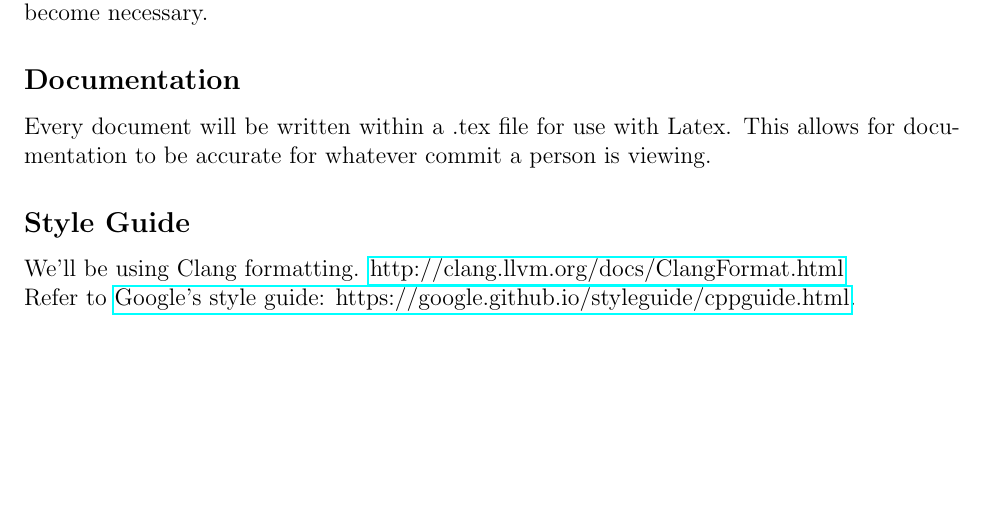
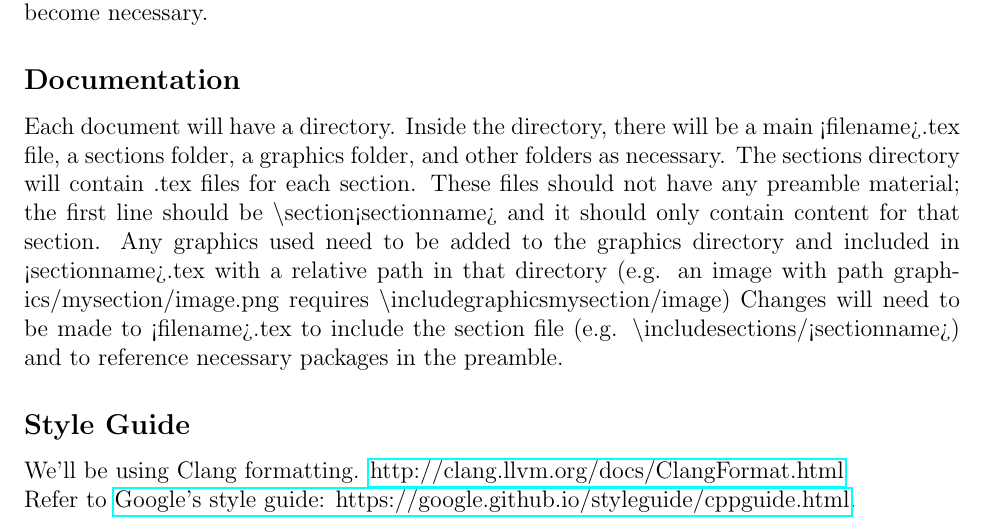
Before and after one commit to mikamerath/SharedServer, a LaTeX document (Documentation/SDD/SDD.tex, which reads Documentation/SDD/sections/Policy.tex): part of page 2 of 2, cut so that both start at the same text, the shorter picture padded with empty space. Compiled offline with pdfLaTeX.

Commit message:
Move documentation standard into policy section

```diff
--- a/Documentation/SDD/sections/Policy.tex
+++ b/Documentation/SDD/sections/Policy.tex
@@ -6,7 +6,7 @@ After code is reviewed and approved, Chris and Michael will do a final review an
 \subsection*{Testing}
 Testing can be part of code reviews, but it is not necessary. Chris and Michael will checkout code and run tests for every pull request. Every public function is required to have an accompanying unit test. Absence of any unit test or failure to pass warrants immediate closure of a pull request. Testing procedures for more complex pieces will be defined as they become necessary.
 \subsection*{Documentation}
-Every document will be written within a .tex file for use with Latex. This allows for documentation to be accurate for whatever commit a person is viewing.
+Each document will have a directory. Inside the directory, there will be a main <filename>.tex file, a sections folder, a graphics folder, and other folders as necessary. The sections directory will contain .tex files for each section. These files should not have any preamble material; the first line should be \textbackslash section{<sectionname>} and it should only contain content for that section. Any graphics used need to be added to the graphics directory and included in <sectionname>.tex with a relative path in that directory (e.g. an image with path graphics/mysection/image.png requires \textbackslash includegraphics{mysection/image}) Changes will need to be made to <filename>.tex to include the section file (e.g. \textbackslash include{sections/<sectionname>}) and to reference necessary packages in the preamble.
 \subsection*{Style Guide}
 We'll be using Clang formatting. \href{http://clang.llvm.org/docs/ClangFormat.html}{http://clang.llvm.org/docs/ClangFormat.html} \\
 Refer to \href{https://google.github.io/styleguide/cppguide.html}{Google's style guide: https://google.github.io/styleguide/cppguide.html}.
```
